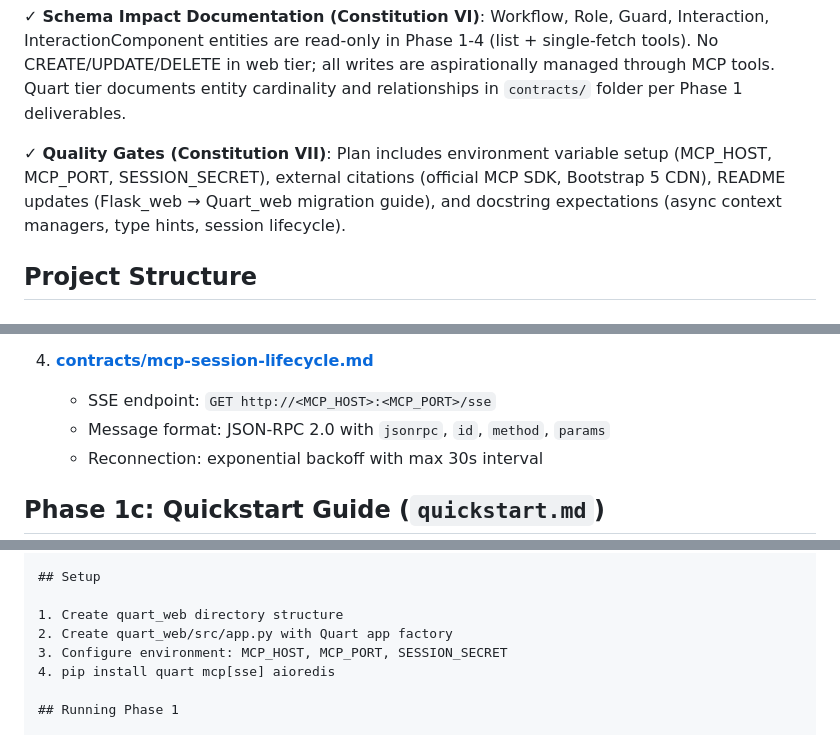
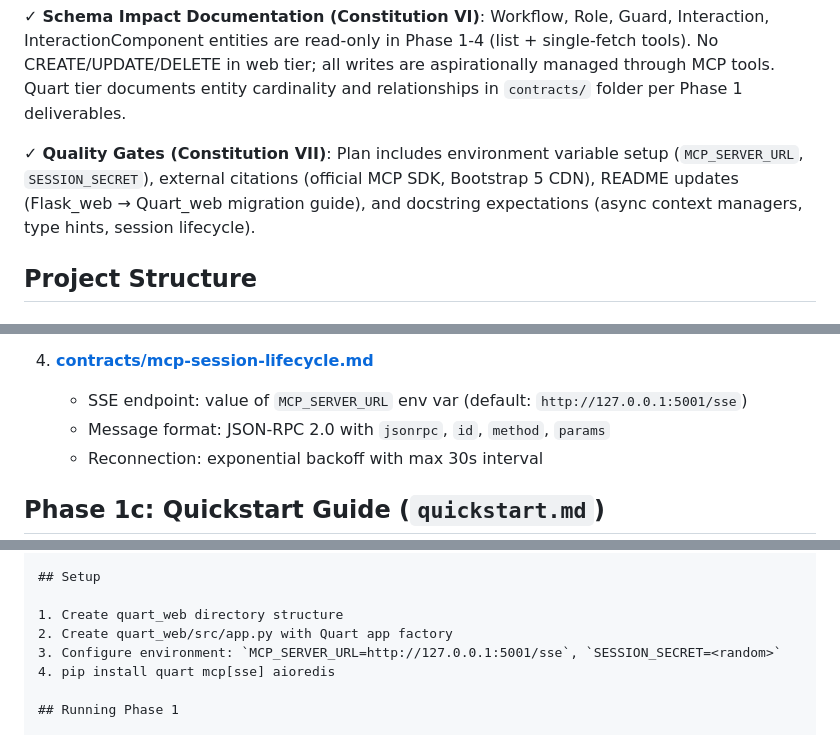
Before and after one commit to clydewatts1/PDFA_Webservices_And_Application_Big_Project, a Markdown page: specs/006-web-tier-integration/plan.md, 3 parts joined by grey strips. Rendered like a GitHub page.

```diff
--- a/specs/006-web-tier-integration/plan.md
+++ b/specs/006-web-tier-integration/plan.md
@@ -39,7 +39,7 @@ Build an isolated Quart (async Flask) web tier that serves as the presentation l
 
 ✓ **Schema Impact Documentation (Constitution VI)**: Workflow, Role, Guard, Interaction, InteractionComponent entities are read-only in Phase 1-4 (list + single-fetch tools). No CREATE/UPDATE/DELETE in web tier; all writes are aspirationally managed through MCP tools. Quart tier documents entity cardinality and relationships in `contracts/` folder per Phase 1 deliverables.
 
-✓ **Quality Gates (Constitution VII)**: Plan includes environment variable setup (MCP_HOST, MCP_PORT, SESSION_SECRET), external citations (official MCP SDK, Bootstrap 5 CDN), README updates (Flask_web → Quart_web migration guide), and docstring expectations (async context managers, type hints, session lifecycle).
+✓ **Quality Gates (Constitution VII)**: Plan includes environment variable setup (`MCP_SERVER_URL`, `SESSION_SECRET`), external citations (official MCP SDK, Bootstrap 5 CDN), README updates (Flask_web → Quart_web migration guide), and docstring expectations (async context managers, type hints, session lifecycle).
 
 ## Project Structure
 
@@ -243,7 +243,7 @@ No Constitutional violations identified. Design adheres to all seven principles.
    - TTL: 3600s default (configurable)
 
 4. **[contracts/mcp-session-lifecycle.md](contracts/mcp-session-lifecycle.md)**
-   - SSE endpoint: `GET http://<MCP_HOST>:<MCP_PORT>/sse`
+   - SSE endpoint: value of `MCP_SERVER_URL` env var (default: `http://127.0.0.1:5001/sse`)
    - Message format: JSON-RPC 2.0 with `jsonrpc`, `id`, `method`, `params`
    - Reconnection: exponential backoff with max 30s interval
 
@@ -264,7 +264,7 @@ No Constitutional violations identified. Design adheres to all seven principles.
 
 1. Create quart_web directory structure
 2. Create quart_web/src/app.py with Quart app factory
-3. Configure environment: MCP_HOST, MCP_PORT, SESSION_SECRET
+3. Configure environment: `MCP_SERVER_URL=http://127.0.0.1:5001/sse`, `SESSION_SECRET=<random>`
 4. pip install quart mcp[sse] aioredis
 
 ## Running Phase 1
```
Also changed, not shown: specs/006-web-tier-integration/spec.md (+2 -1 lines).
